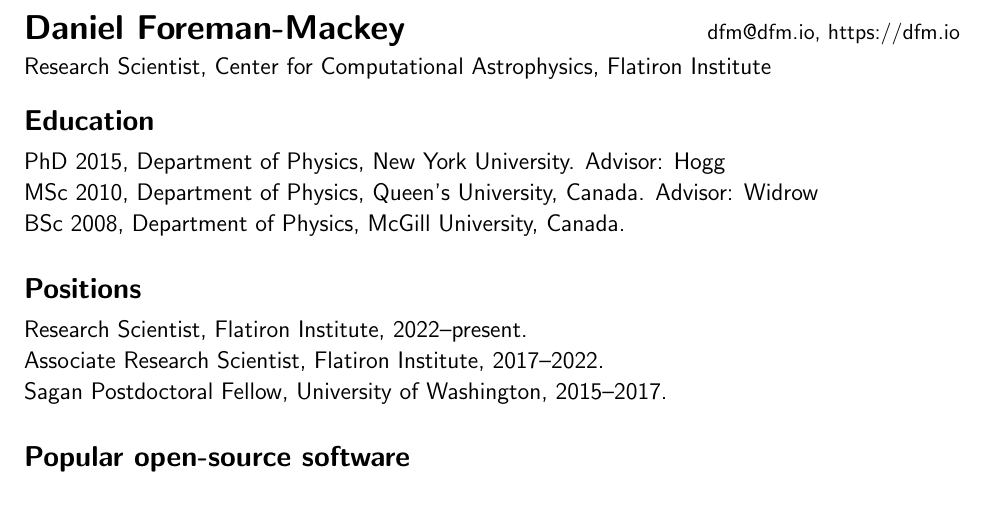
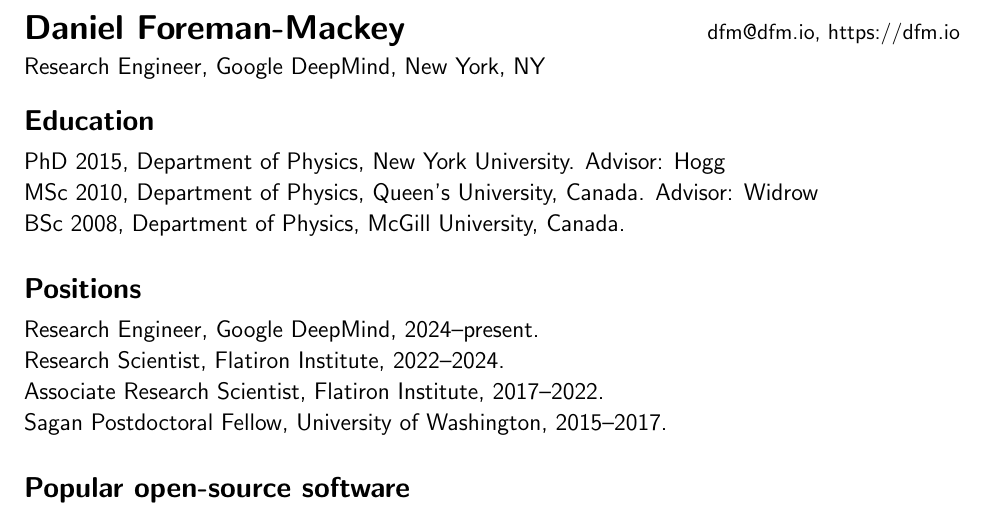
Before and after one commit to dfm/cv, a LaTeX CV (tex/cv.tex): part of page 1 of 3, cut so that both start at the same text. Compiled offline with pdfLaTeX.

Commit message:
Update position

```diff
--- a/tex/cv.tex
+++ b/tex/cv.tex
@@ -8,7 +8,7 @@
 
 \textbf{\Large Daniel Foreman-Mackey} \hfill
 \textsf{\small dfm@dfm.io, https://dfm.io} \\[0.5ex]
-Research Scientist, Center for Computational Astrophysics, Flatiron Institute\\[0.5ex]
+Research Engineer, Google DeepMind, New York, NY\\[0.5ex]
 
 \subsection{Education}
 \begin{list}{}{\cvlist}
@@ -23,7 +23,9 @@
 \subsection{Positions}
 \begin{list}{}{\cvlist}
   \item
-        Research Scientist, Flatiron Institute, 2022--present.
+        Research Engineer, Google DeepMind, 2024--present.
+  \item
+        Research Scientist, Flatiron Institute, 2022--2024.
   \item
         Associate Research Scientist, Flatiron Institute, 2017--2022.
   \item
```
